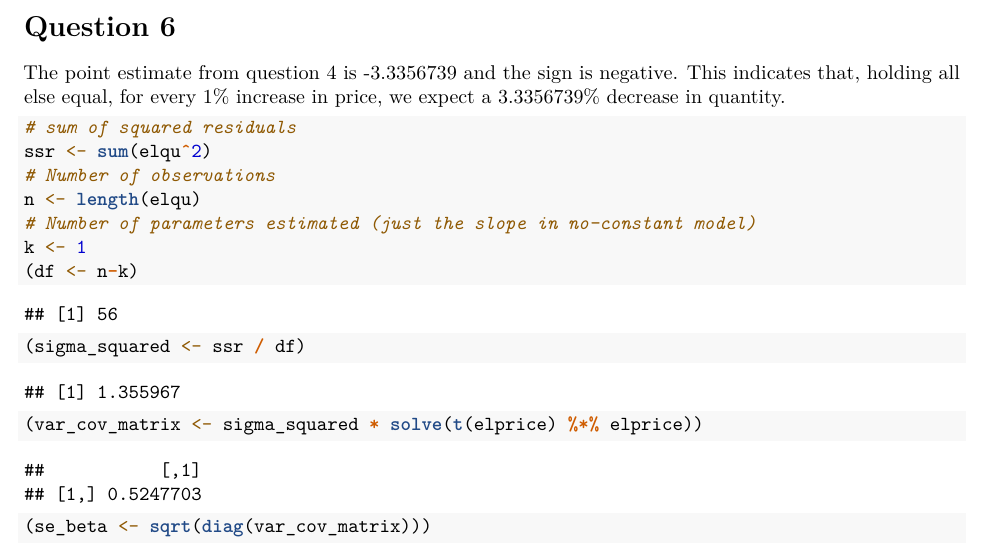
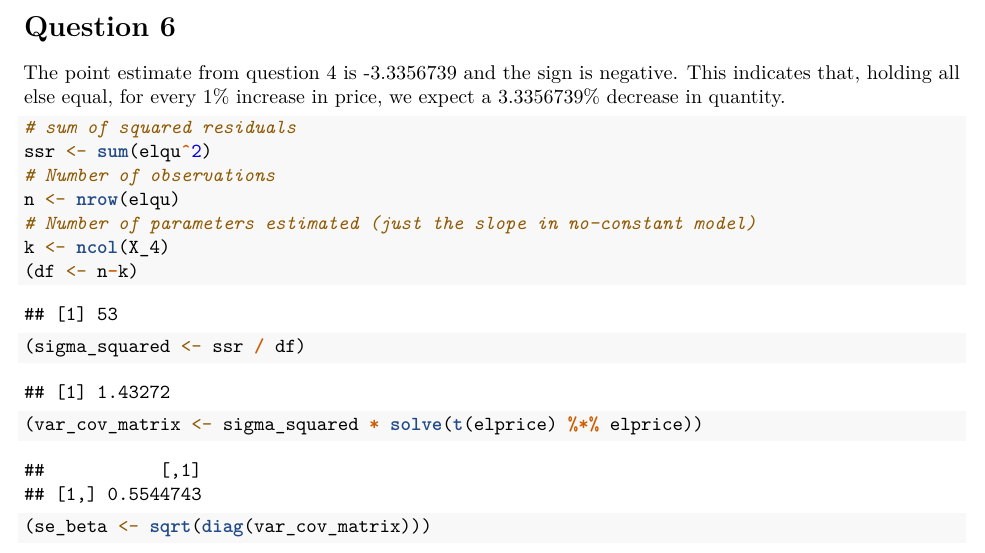
Before and after one commit to acheyette-berk/are_212, an R Markdown document (pset_3/code/are212_pset3_anna.Rmd): part of page 7 of 10, cut so that both start at the same text. The pictures show the output file pset_3/code/are212_pset3_anna.pdf that the author committed with the source.

Commit message:
fix mistake

````diff
--- a/pset_3/code/are212_pset3_anna.Rmd
+++ b/pset_3/code/are212_pset3_anna.Rmd
@@ -207,11 +207,11 @@ The point estimate from question 4 is `r b_4_e` and the sign is negative. This i
 ```{r }
 
 # sum of squared residuals
-ssr <- sum(elqu^2)
+ssr <- as.numeric(t(elqu)%*%elqu)
 # Number of observations
-n <- length(elqu)
+n <- nrow(elqu)
 # Number of parameters estimated (just the slope in no-constant model)
-k <- 1
+k <- ncol(X_4)
 (df <- n-k)
 (sigma_squared <- ssr / df)
 
````
Also changed, not shown: pset_3/code/are212_ps3_ea.pdf (added), pset_3/code/are212_pset3_anna.pdf.
